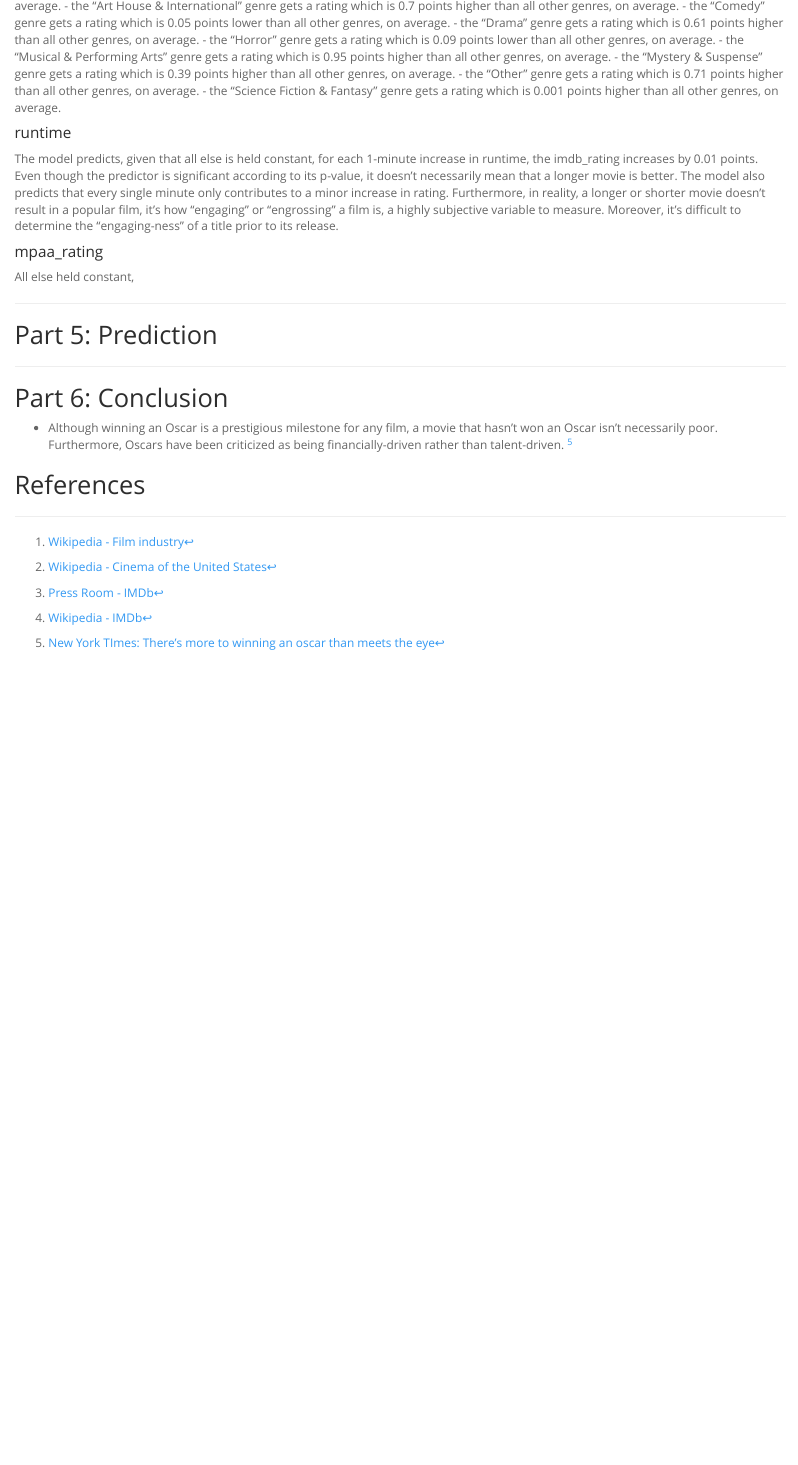
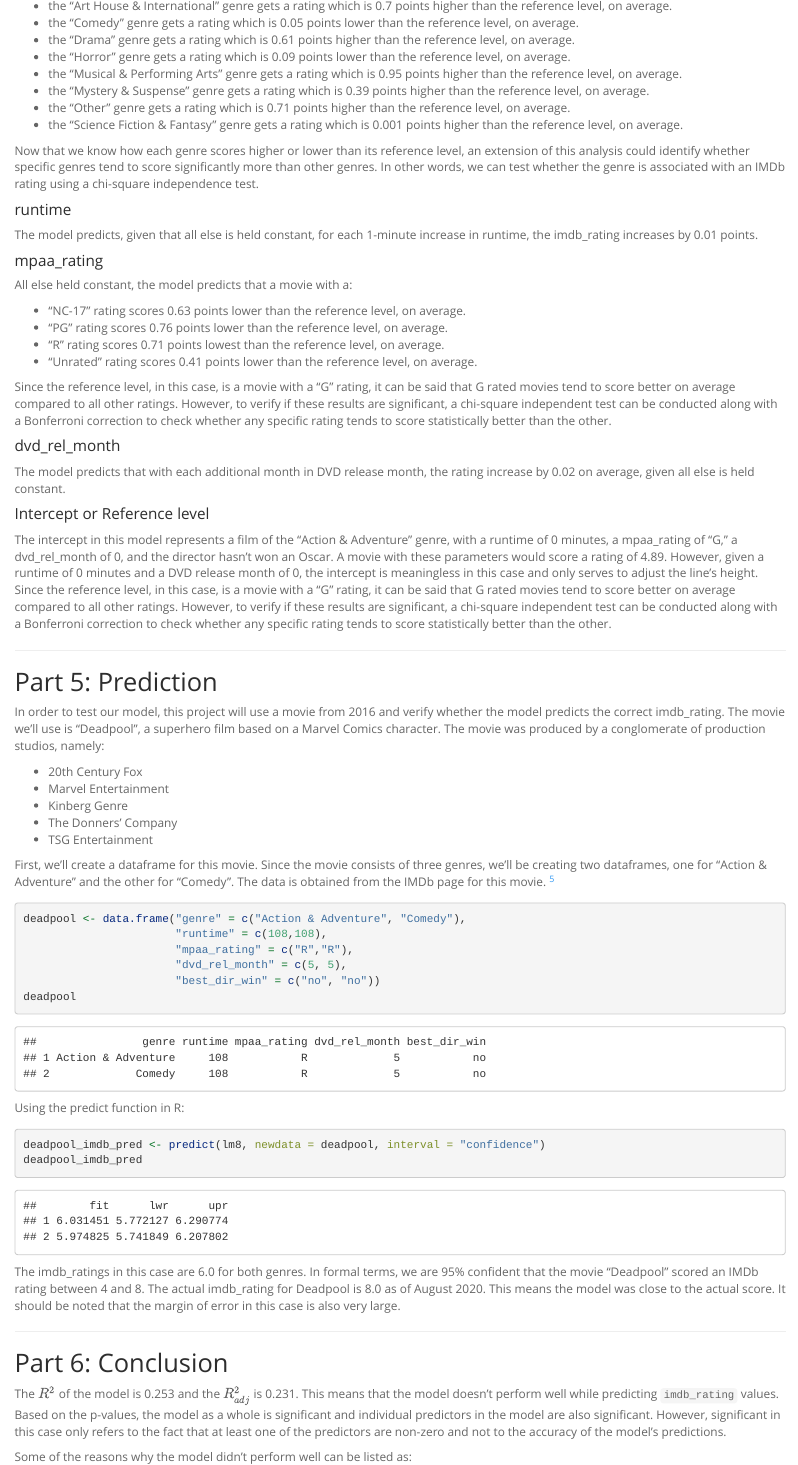
Before and after one commit to gaoyaoxin/Statistics-with-R-Specialization, an R Markdown document (3-Linear_Regression+Modeling/assignment/week4/reg_model_project.Rmd): the page in a window 1100 px wide, from 15480 px down before the commit and from 15400 px down after it, so that both start at the same text. Rendered offline with R 4.5, knitr and Pandoc, with nearby package versions.

Commit message:
added linear regression and modeling

````diff
--- a/3-Linear_Regression+Modeling/assignment/week4/reg_model_project.Rmd
+++ b/3-Linear_Regression+Modeling/assignment/week4/reg_model_project.Rmd
@@ -676,8 +674,0 @@ All else held constant, the model predicts that:
-   - the "Art House & International" genre gets a rating which is 0.7 points higher than all other genres, on average.
-   - the "Comedy" genre gets a rating which is 0.05 points lower than all other genres, on average.
-   - the "Drama" genre gets a rating which is 0.61 points higher than all other genres, on average.
-   - the "Horror" genre gets a rating which is 0.09 points lower than all other genres, on average.
-   - the "Musical & Performing Arts" genre gets a rating which is 0.95 points higher than all other genres, on average.
-   - the "Mystery & Suspense" genre gets a rating which is 0.39 points higher than all other genres, on average.
-   - the "Other" genre gets a rating which is 0.71 points higher than all other genres, on average.
-   - the "Science Fiction & Fantasy" genre gets a rating which is 0.001 points higher than all other genres, on average.
@@ -684,20 +677,74 @@ All else held constant, the model predicts that:
+   - the "Art House & International" genre gets a rating which is 0.7 points higher than the reference level, on average.
+   - the "Comedy" genre gets a rating which is 0.05 points lower than the reference level, on average.
+   - the "Drama" genre gets a rating which is 0.61 points higher than the reference level, on average.
+   - the "Horror" genre gets a rating which is 0.09 points lower than the reference level, on average.
+   - the "Musical & Performing Arts" genre gets a rating which is 0.95 points higher than the reference level, on average.
+   - the "Mystery & Suspense" genre gets a rating which is 0.39 points higher than the reference level, on average.
+   - the "Other" genre gets a rating which is 0.71 points higher than the reference level, on average.
+   - the "Science Fiction & Fantasy" genre gets a rating which is 0.001 points higher than the reference level, on average.
+
+Now that we know how each genre scores higher or lower than its reference level, an extension of this analysis could identify whether specific genres tend to score significantly more than other genres. In other words, we can test whether the genre is associated with an IMDb rating using a chi-square independence test.
 
 #### runtime
 
-The model predicts, given that all else is held constant, for each 1-minute increase in runtime, the imdb_rating increases by 0.01 points. Even though the predictor is significant according to its p-value, it doesn't necessarily mean that a longer movie is better. The model also predicts that every single minute only contributes to a minor increase in rating. Furthermore, in reality, a longer or shorter movie doesn't result in a popular film, it's how "engaging" or "engrossing" a film is, a highly subjective variable to measure. Moreover, it's difficult to determine the "engaging-ness" of a title prior to its release.
+The model predicts, given that all else is held constant, for each 1-minute increase in runtime, the imdb_rating increases by 0.01 points.
 
 
 #### mpaa_rating
 
-All else held constant,
+All else held constant, the model predicts that a movie with a:
+
+   - "NC-17" rating scores 0.63 points lower than the reference level, on average.
+   - "PG" rating scores 0.76 points lower than the reference level, on average.
+   - "R" rating scores 0.71 points lowest than the reference level, on average.
+   - "Unrated" rating scores 0.41 points lower than the reference level, on average.
+
+Since the reference level, in this case, is a movie with a "G" rating, it can be said that G rated movies tend to score better on average compared to all other ratings. However, to verify if these results are significant, a chi-square independent test can be conducted along with a Bonferroni correction to check whether any specific rating tends to score statistically better than the other.
+
+#### dvd_rel_month
+
+The model predicts that with each additional month in DVD release month, the rating increase by 0.02 on average, given all else is held constant.
+
+#### Intercept or Reference level
+
+The intercept in this model represents a film of the "Action & Adventure" genre, with a runtime of 0 minutes, a mpaa_rating of "G," a dvd_rel_month of 0, and the director hasn't won an Oscar. A movie with these parameters would score a rating of 4.89. However, given a runtime of 0 minutes and a DVD release month of 0, the intercept is meaningless in this case and only serves to adjust the line's height. Since the reference level, in this case, is a movie with a "G" rating, it can be said that G rated movies tend to score better on average compared to all other ratings. However, to verify if these results are significant, a chi-square independent test can be conducted along with a Bonferroni correction to check whether any specific rating tends to score statistically better than the other.
 
 * * *
 
 ## Part 5: Prediction
 
+In order to test our model, this project will use a movie from 2016 and verify whether the model predicts the correct imdb_rating. The movie we'll use is "Deadpool", a superhero film based on a Marvel Comics character. The movie was produced by a conglomerate of production studios, namely:
 
+  - 20th Century Fox
+  - Marvel Entertainment
+  - Kinberg Genre
+  - The Donners' Company
+  - TSG Entertainment
+
+First, we'll create a dataframe for this movie. Since the movie consists of three genres, we'll be creating two dataframes, one for "Action & Adventure" and the other for "Comedy". The data is obtained from the IMDb page for this movie. ^[[Deadpool (2016) - IMDb](https://www.imdb.com/title/tt1431045/)]
+
+```{r}
+deadpool <- data.frame("genre" = c("Action & Adventure", "Comedy"),
+                       "runtime" = c(108,108),
+                       "mpaa_rating" = c("R","R"),
+                       "dvd_rel_month" = c(5, 5),
+                       "best_dir_win" = c("no", "no"))
+deadpool
+```
+
+Using the predict function in R:
+
+```{r}
+deadpool_imdb_pred <- predict(lm8, newdata = deadpool, interval = "confidence")
+deadpool_imdb_pred
+```
+
+The imdb_ratings in this case are 6.0 for both genres. In formal terms, we are 95% confident that the movie "Deadpool" scored an IMDb rating between 4 and 8. The actual imdb_rating for Deadpool is 8.0 as of August 2020. This means the model was close to the actual score. It should be noted that the margin of error in this case is also very large.
 
 * * *
 
 ## Part 6: Conclusion
 
+The $R^{2}$ of the model is 0.253 and the $R^{2}_{adj}$ is 0.231. This means that the model doesn't perform well while predicting `imdb_rating` values. Based on the p-values, the model as a whole is significant and individual predictors in the model are also significant. However, significant in this case only refers to the fact that at least one of the predictors are non-zero and not to the accuracy of the model's predictions.
+
+Some of the reasons why the model didn't perform well can be listed as:
````
Also changed, not shown: 3-Linear_Regression+Modeling/assignment/week4/reg_model_project.Rmd (14 more changed lines).
